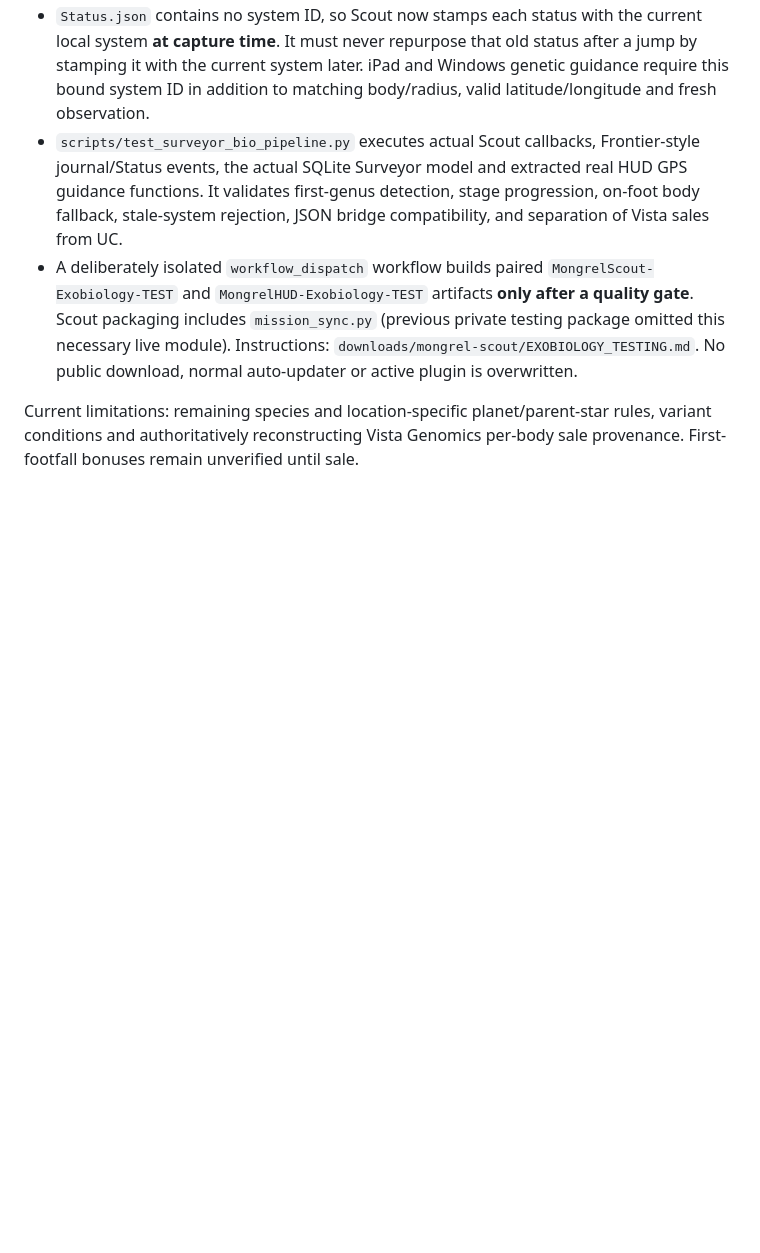
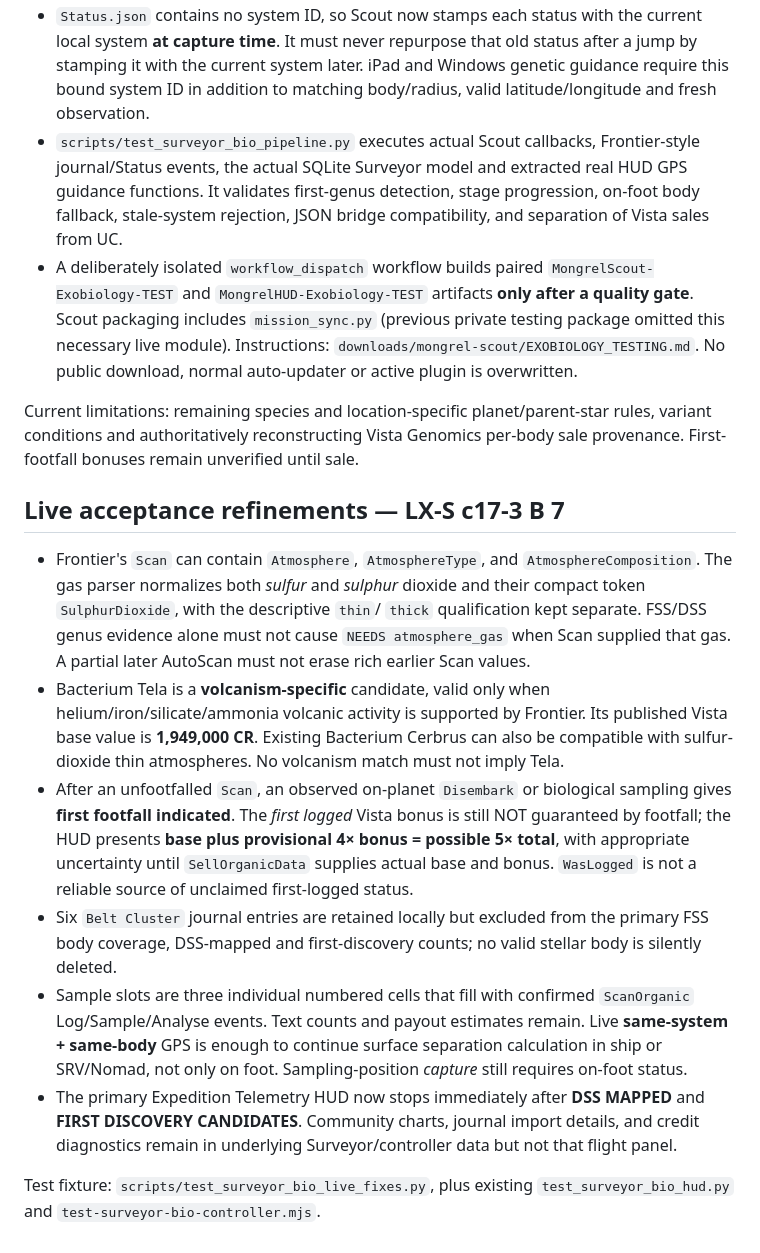
Before and after one commit to CMDRWolf258/mongrels-squadron, a Markdown page: downloads/mongrel-scout/SURVEYOR_BIO_PREDICTIONS.md, the part around the change. Rendered like a GitHub page; blank space fills up the shorter version.

Commit message:
Document firsthand Bio HUD fixes and unchanged detailed diagnostic data

```diff
--- a/downloads/mongrel-scout/SURVEYOR_BIO_PREDICTIONS.md
+++ b/downloads/mongrel-scout/SURVEYOR_BIO_PREDICTIONS.md
@@ -160,3 +160,38 @@ clear attribution, then package a synchronized install only after checks.
 Current limitations: remaining species and location-specific planet/parent-star
 rules, variant conditions and authoritatively reconstructing Vista Genomics
 per-body sale provenance. First-footfall bonuses remain unverified until sale.
+
+## Live acceptance refinements — LX-S c17-3 B 7
+
+- Frontier's `Scan` can contain `Atmosphere`, `AtmosphereType`, and
+  `AtmosphereComposition`. The gas parser normalizes both *sulfur* and
+  *sulphur* dioxide and their compact token `SulphurDioxide`, with the
+  descriptive `thin`/ `thick` qualification kept separate. FSS/DSS genus
+  evidence alone must not cause `NEEDS atmosphere_gas` when Scan supplied
+  that gas. A partial later AutoScan must not erase rich earlier Scan values.
+- Bacterium Tela is a **volcanism-specific** candidate, valid only when
+  helium/iron/silicate/ammonia volcanic activity is supported by Frontier.
+  Its published Vista base value is **1,949,000 CR**. Existing Bacterium
+  Cerbrus can also be compatible with sulfur-dioxide thin atmospheres.
+  No volcanism match must not imply Tela.
+- After an unfootfalled `Scan`, an observed on-planet `Disembark` or
+  biological sampling gives **first footfall indicated**. The *first logged*
+  Vista bonus is still NOT guaranteed by footfall; the HUD presents
+  **base plus provisional 4× bonus = possible 5× total**, with appropriate
+  uncertainty until `SellOrganicData` supplies actual base and bonus.
+  `WasLogged` is not a reliable source of unclaimed first-logged status.
+- Six `Belt Cluster` journal entries are retained locally but excluded
+  from the primary FSS body coverage, DSS-mapped and first-discovery counts;
+  no valid stellar body is silently deleted.
+- Sample slots are three individual numbered cells that fill with confirmed
+  `ScanOrganic` Log/Sample/Analyse events. Text counts and payout estimates
+  remain. Live **same-system + same-body** GPS is enough to continue surface
+  separation calculation in ship or SRV/Nomad, not only on foot.
+  Sampling-position *capture* still requires on-foot status.
+- The primary Expedition Telemetry HUD now stops immediately after
+  **DSS MAPPED** and **FIRST DISCOVERY CANDIDATES**. Community charts,
+  journal import details, and credit diagnostics remain in underlying
+  Surveyor/controller data but not that flight panel.
+
+Test fixture: `scripts/test_surveyor_bio_live_fixes.py`, plus existing
+`test_surveyor_bio_hud.py` and `test-surveyor-bio-controller.mjs`.
```
